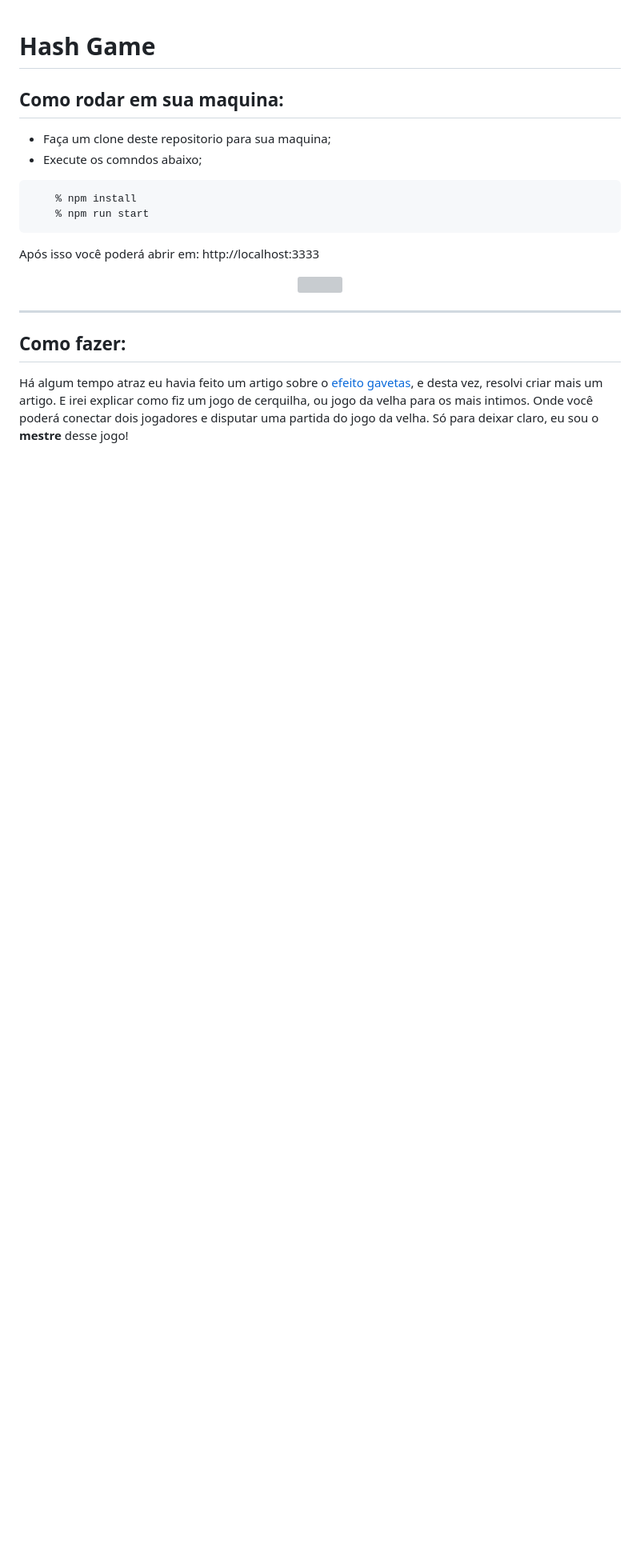
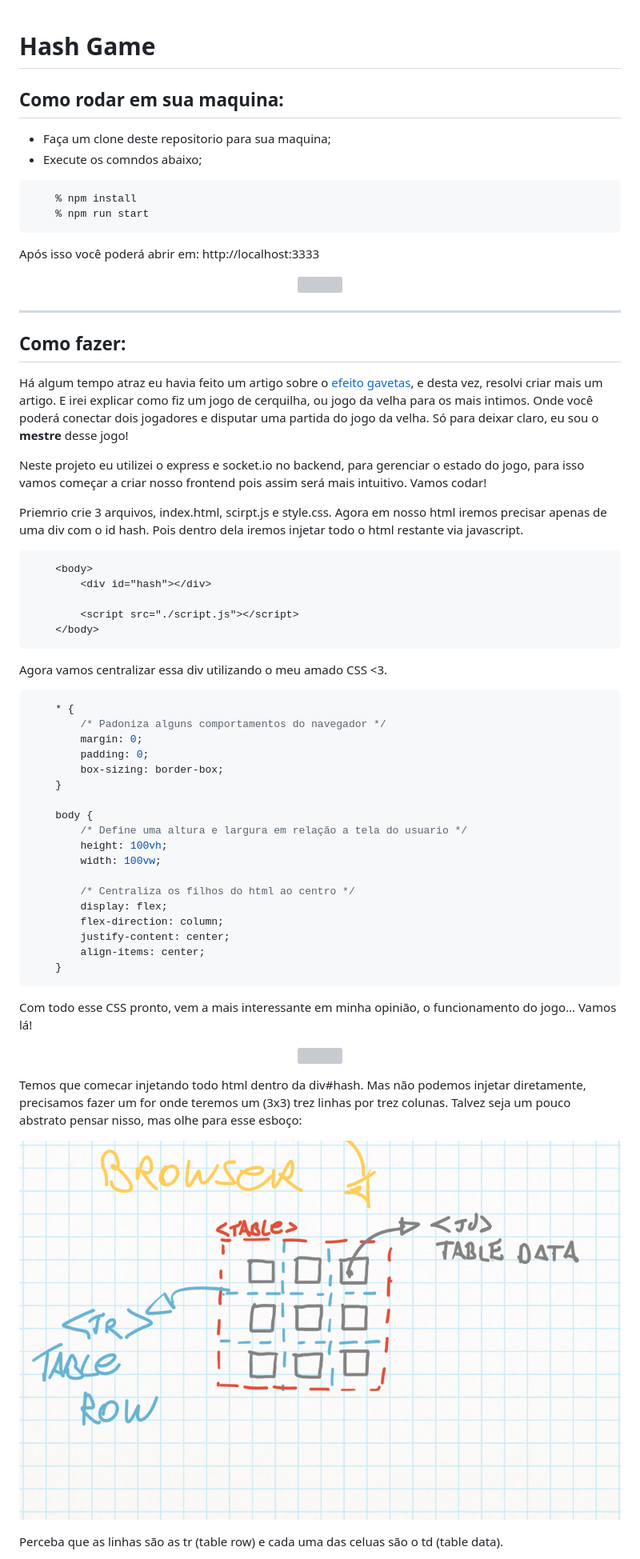
Before and after one commit to andre2l2/tic-tac-toe, a Markdown page: readme.md, the part around the change printed below. Shown: that part at 80% size. Drawn GitHub-style; pictures changed too: img/hashGame.jpg (added); blank space fills up the shorter version; grey boxes are pictures that could not be loaded.

Commit message:
readme v0.3 wp

````diff
--- a/readme.md
+++ b/readme.md
@@ -22,3 +22,52 @@ Após isso você poderá abrir em: http://localhost:3333
 
 Há algum tempo atraz eu havia feito um artigo sobre o [efeito gavetas](https://github.com/andre2l2/colors), e desta vez, resolvi criar mais um artigo. E irei explicar como fiz um jogo de cerquilha, ou jogo da velha para os mais intimos. Onde você poderá conectar dois jogadores e disputar uma partida do jogo da velha. Só para deixar claro, eu sou o __mestre__ desse jogo!
 
+Neste projeto eu utilizei o express e socket.io no backend, para gerenciar o estado do jogo, para isso vamos começar a criar nosso frontend pois assim será mais intuitivo. Vamos codar!
+
+Priemrio crie 3 arquivos, index.html, scirpt.js e style.css. Agora em nosso html iremos precisar apenas de uma div com o id hash. Pois dentro dela iremos injetar todo o html restante via javascript.
+
+```html
+    <body>
+        <div id="hash"></div>
+
+        <script src="./script.js"></script>
+    </body>
+```
+
+Agora vamos centralizar essa div utilizando o meu amado CSS <3.
+
+```CSS
+    * {
+        /* Padoniza alguns comportamentos do navegador */
+        margin: 0;
+        padding: 0;
+        box-sizing: border-box;
+    }
+
+    body {
+        /* Define uma altura e largura em relação a tela do usuario */
+        height: 100vh;
+        width: 100vw;
+
+        /* Centraliza os filhos do html ao centro */
+        display: flex;
+        flex-direction: column;
+        justify-content: center;
+        align-items: center;
+    }
+```
+
+Com todo esse CSS pronto, vem a mais interessante em minha opinião, o funcionamento do jogo... Vamos lá!
+
+<p align="center">
+    <img src="https://i.pinimg.com/originals/c6/f1/3b/c6f13b01a53d7152d7f235838efe5a09.gif">
+</p>
+
+Temos que comecar injetando todo html dentro da div#hash. Mas não podemos injetar diretamente, precisamos fazer um for onde teremos um (3x3) trez linhas por trez colunas. Talvez seja um pouco abstrato pensar nisso, mas olhe para esse esboço:
+
+<p align="center">
+    <img src="./img/hashGame.jpg">
+</p>
+
+Perceba que as linhas são as tr (table row) e cada uma das celuas são o td (table data).
+
````
Also changed, not shown: other parts of readme.md (+30 -0 lines), img/devtools.png (added), 1 other file.
